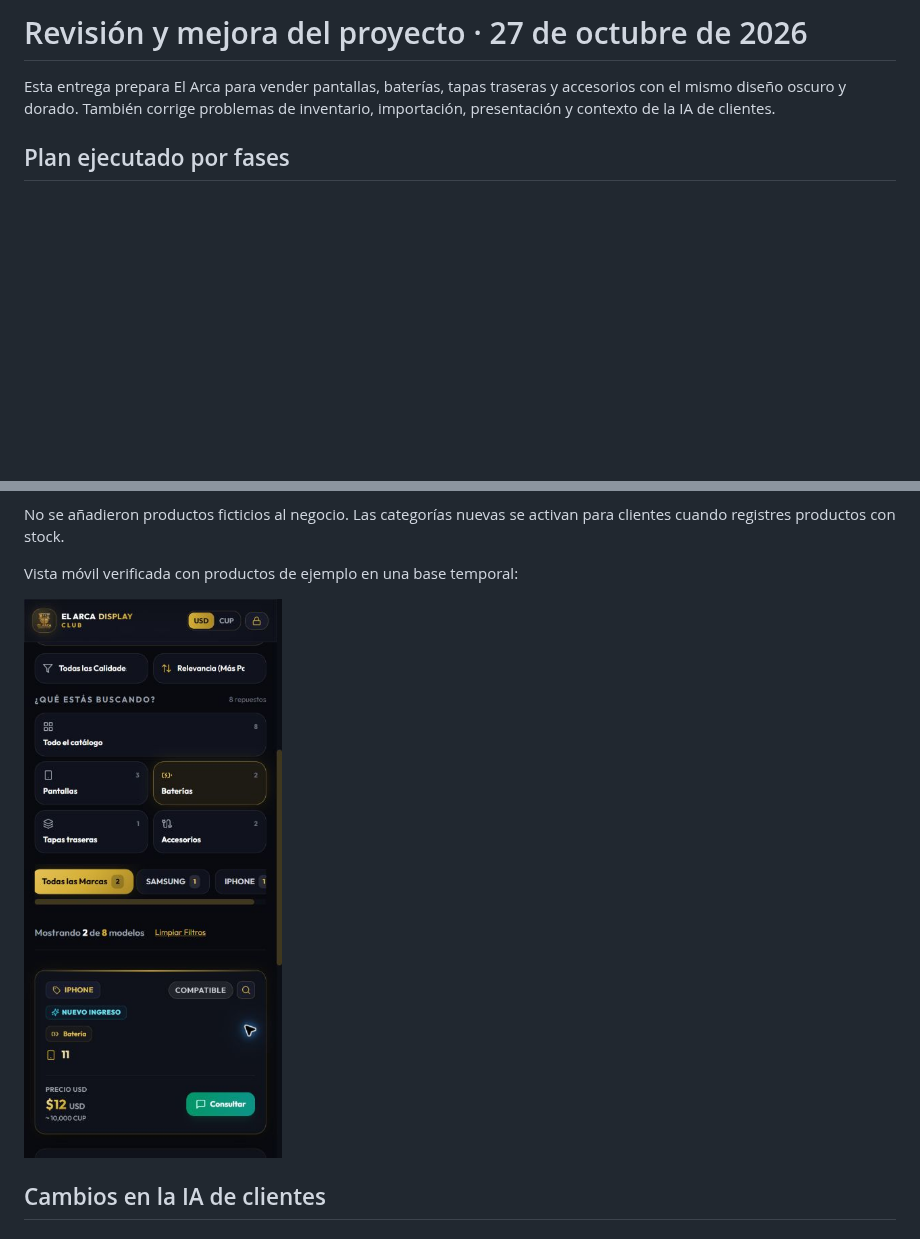
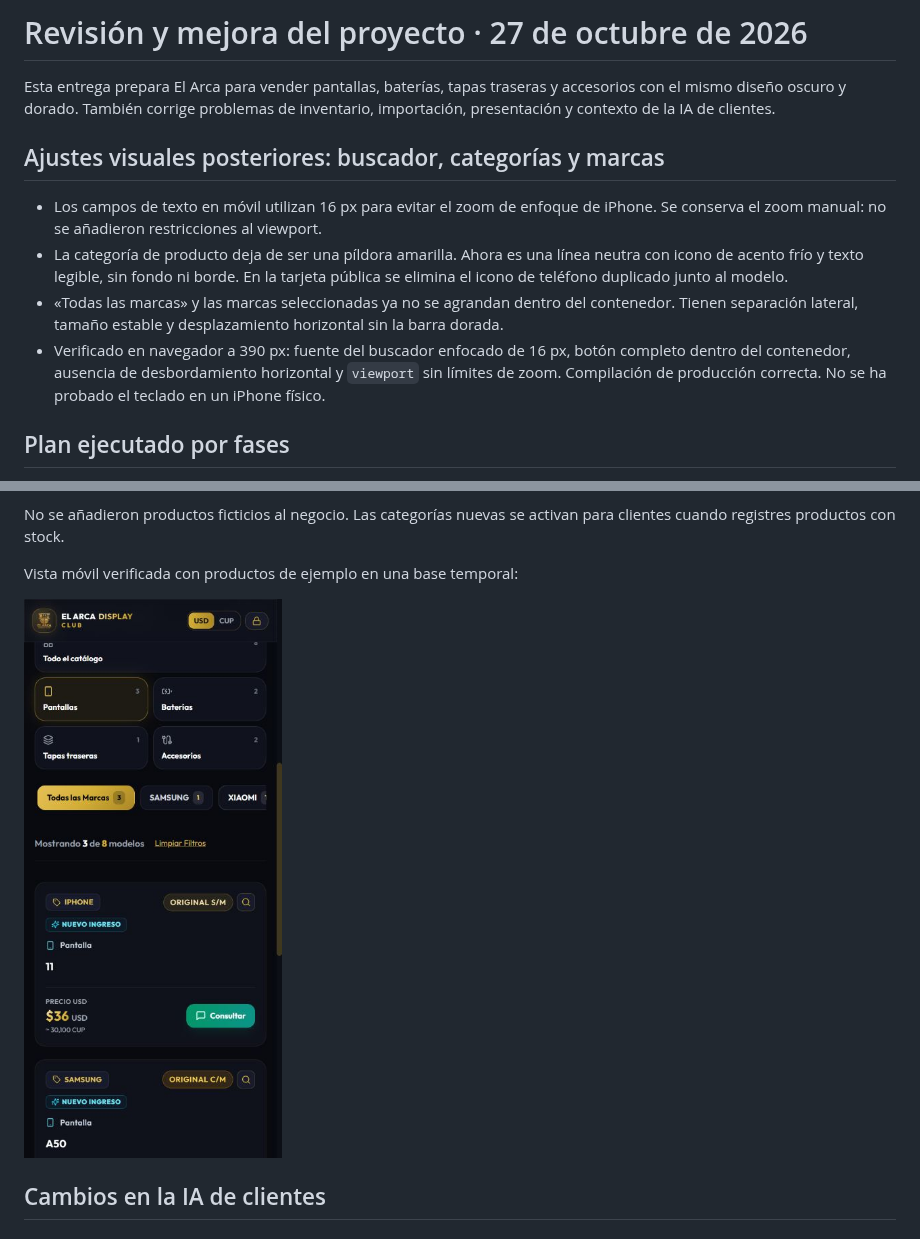
Before and after one commit to ch8-osvi/EL-ARCA-DISPLAY-CLUB, a Markdown page: docs/README-mejoras-2026-10-27.md, 2 parts joined by grey strips. Drawn GitHub-style; pictures changed too: docs/qa-ajustes-movil-2026-10-27.png (added); blank space fills up the shorter version.

Commit message:
fix: refine mobile catalog labels, brand filters and input focus

```diff
--- a/docs/README-mejoras-2026-10-27.md
+++ b/docs/README-mejoras-2026-10-27.md
@@ -1,6 +1,13 @@
 # Revisión y mejora del proyecto · 27 de octubre de 2026
 
 Esta entrega prepara El Arca para vender pantallas, baterías, tapas traseras y accesorios con el mismo diseño oscuro y dorado. También corrige problemas de inventario, importación, presentación y contexto de la IA de clientes.
+
+## Ajustes visuales posteriores: buscador, categorías y marcas
+
+- Los campos de texto en móvil utilizan 16 px para evitar el zoom de enfoque de iPhone. Se conserva el zoom manual: no se añadieron restricciones al viewport.
+- La categoría de producto deja de ser una píldora amarilla. Ahora es una línea neutra con icono de acento frío y texto legible, sin fondo ni borde. En la tarjeta pública se elimina el icono de teléfono duplicado junto al modelo.
+- «Todas las marcas» y las marcas seleccionadas ya no se agrandan dentro del contenedor. Tienen separación lateral, tamaño estable y desplazamiento horizontal sin la barra dorada.
+- Verificado en navegador a 390 px: fuente del buscador enfocado de 16 px, botón completo dentro del contenedor, ausencia de desbordamiento horizontal y `viewport` sin límites de zoom. Compilación de producción correcta. No se ha probado el teclado en un iPhone físico.
 
 ## Plan ejecutado por fases
 
@@ -52,7 +59,7 @@ No se añadieron productos ficticios al negocio. Las categorías nuevas se activ
 
 Vista móvil verificada con productos de ejemplo en una base temporal:
 
-![Catálogo móvil con selector de categorías y batería identificada](qa-catalogo-movil.png)
+![Catálogo móvil con categoría sin píldora y filtro de marcas completo](qa-ajustes-movil-2026-10-27.png)
 
 ## Cambios en la IA de clientes
 
```
Also changed, not shown: 4 other files.
